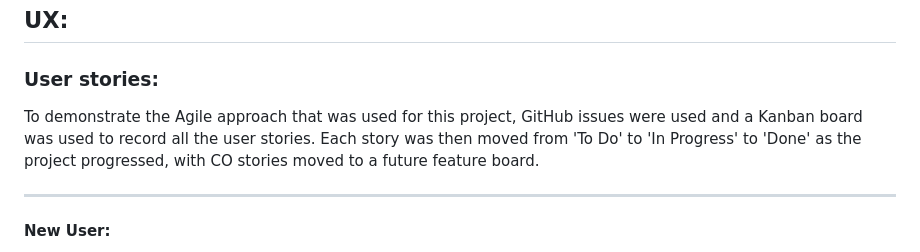
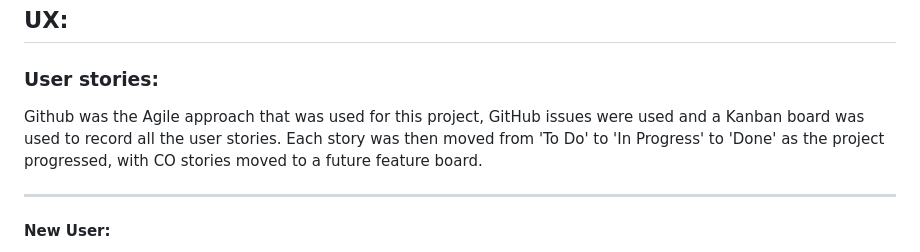
Before and after one commit to carlow78/ginos-italian, a Markdown page: README.md, the part around the change. Drawn GitHub-style.

Commit message:
create test

```diff
--- a/README.md
+++ b/README.md
@@ -46,7 +46,7 @@ The primary goals for this site are as follows:
 ## UX:
 
 ### User stories:
-To demonstrate the Agile approach that was used for this project, GitHub issues were used and a Kanban board was used to record all the user stories.
+Github was the Agile approach that was used for this project, GitHub issues were used and a Kanban board was used to record all the user stories.
 Each story was then moved from 'To Do' to 'In Progress' to  'Done' as the project progressed, with CO stories moved to a future feature board.
 
 
```
